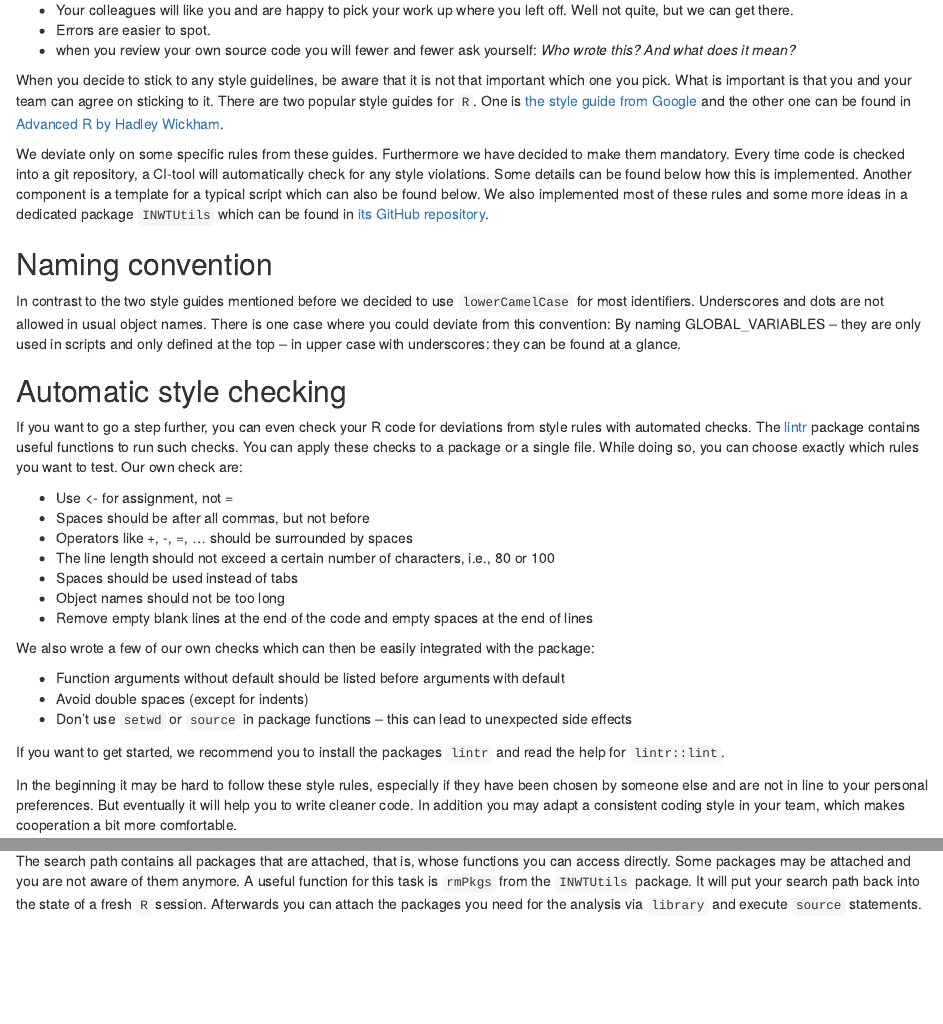
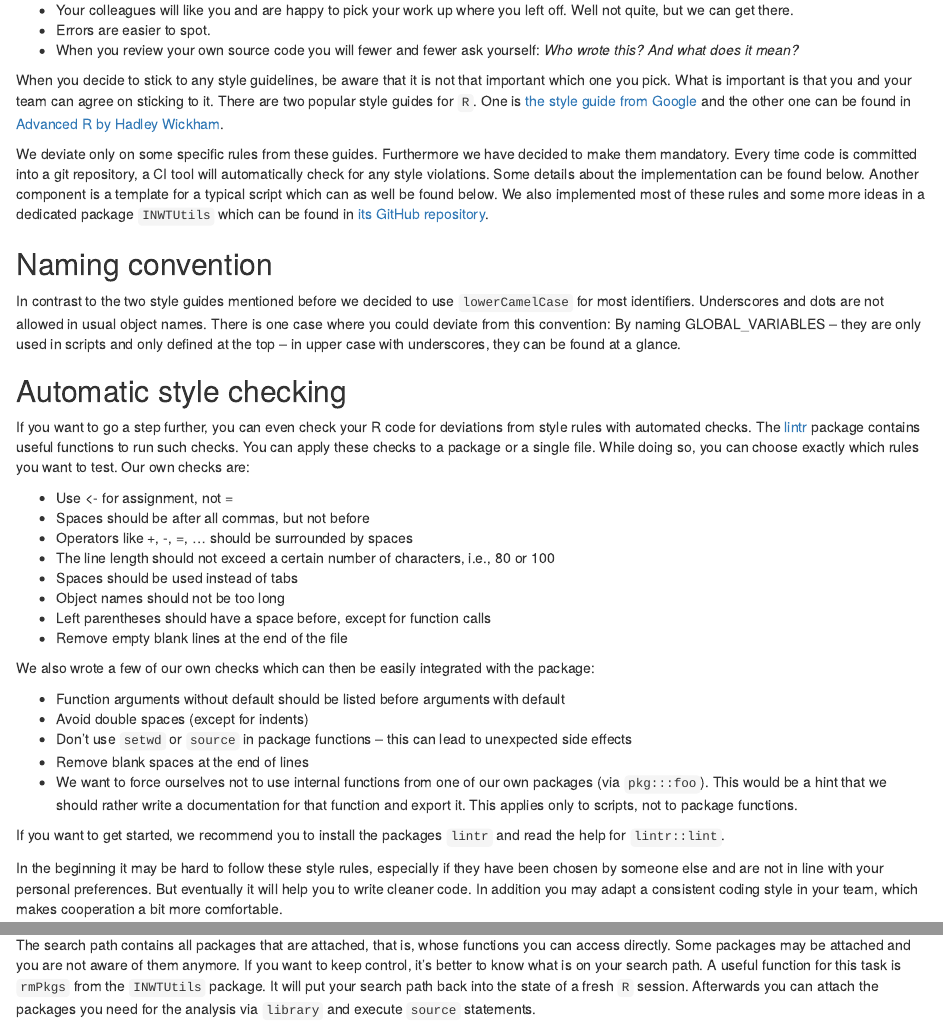
Before and after one commit to radovankavicky/INWTUtils, an R Markdown document (inst/blogEntry_styleGuide.Rmd): the page in a window 1100 px wide, from 310 px down, and a second part further down, joined at a grey line. Rendered offline with R 4.5, knitr and Pandoc, with nearby package versions.

Commit message:
Completed blog entry style guide

```diff
--- a/inst/blogEntry_styleGuide.Rmd
+++ b/inst/blogEntry_styleGuide.Rmd
@@ -18,10 +18,10 @@ things to get started with and it will have an immediate impact.
 
 When you begin to care about readability, here is a short list of benefits:
 
-- Your colleagues will like you and are happy to pick your work up where you left
-off. Well not quite, but we can get there.
+- Your colleagues will like you and are happy to pick your work up where you
+left off. Well not quite, but we can get there.
 - Errors are easier to spot.
-- when you review your own source code you will fewer and fewer ask yourself:
+- When you review your own source code you will fewer and fewer ask yourself:
 *Who wrote this? And what does it mean?*
 
 When you decide to stick to any style guidelines, be aware that it is not that
@@ -32,10 +32,11 @@ and the other one can be found
 in [Advanced R by Hadley Wickham](http://adv-r.had.co.nz/Style.html).
 
 We deviate only on some specific rules from these guides. Furthermore we have
-decided to make them mandatory. Every time code is checked into a git
-repository, a CI-tool will automatically check for any style violations. Some
-details can be found below how this is implemented. Another component is a
-template for a typical script which can also be found below. We also implemented
+decided to make them mandatory. Every time code is committed into a git
+repository, a CI tool will automatically check for any style violations. Some
+details about the implementation can be found below. Another component is a
+template for a typical script which can as well be found below.
+We also implemented
 most of these rules and some more ideas in a dedicated package `INWTUtils` which
 can be found in [its GitHub repository](https://github.com/INWT/INWTUtils).
 
@@ -46,7 +47,7 @@ In contrast to the two style guides mentioned before we decided to use
 `lowerCamelCase` for most identifiers. Underscores and dots are not allowed in
 usual object names. There is one case where you could deviate from this
 convention: By naming GLOBAL_VARIABLES -- they are only used in scripts and only
-defined at the top -- in upper case with underscores: they can be found at a
+defined at the top -- in upper case with underscores, they can be found at a
 glance.
 
 
@@ -57,30 +58,38 @@ from style rules with automated
 checks. The [lintr](https://cran.r-project.org/package=lintr) package contains
 useful functions to run such checks. You can apply these checks to a package or
 a single file. While doing so, you can choose exactly which rules you want to
-test. Our own check are:
+test. Our own checks are:
 
 -	Use <- for assignment, not =
 -	Spaces should be after all commas, but not before
 -	Operators like +, -, =, … should be surrounded by spaces
--	The line length should not exceed a certain number of characters, i.e., 80 or 100
+-	The line length should not exceed a certain number of characters, i.e., 80 or
+  100
 -	Spaces should be used instead of tabs
 -	Object names should not be too long
--	Remove empty blank lines at the end of the code and empty spaces at the end of lines
+- Left parentheses should have a space before, except for function calls
+-	Remove empty blank lines at the end of the file
 
 We also wrote a few of our own checks which can then be easily integrated with
 the package:
 
--	Function arguments without default should be listed before arguments with default
+-	Function arguments without default should be listed before arguments with
+  default
 -	Avoid double spaces (except for indents)
 -	Don’t use `setwd` or `source` in package functions – this can lead to
-unexpected side effects
+  unexpected side effects
+- Remove blank spaces at the end of lines
+- We want to force ourselves not to use internal functions from one of our own
+  packages (via `pkg:::foo`). This would be a hint that we should
+  rather write a documentation for that function and export it. This
+  applies only to scripts, not to package functions.
 
 If you want to get started, we recommend you to install the packages `lintr` and
 read the help for `lintr::lint`.
 
 In the beginning it may be hard to follow these style rules, especially if they
-have been chosen by someone else and are not in line to your personal
-preferences.  But eventually it will help you to write cleaner code. In addition
+have been chosen by someone else and are not in line with your personal
+preferences. But eventually it will help you to write cleaner code. In addition
 you may adapt a consistent coding style in your team, which makes cooperation a
 bit more comfortable.
 
@@ -104,8 +113,9 @@ will not be available anymore at a later point.
 ### Cleaning up the search path
 
 The search path contains all packages that are attached, that is, whose
-functions you can access directly.  Some packages may be attached and you are
-not aware of them anymore. A useful function for this task is `rmPkgs` from the
+functions you can access directly. Some packages may be attached and you are
+not aware of them anymore. If you want to keep control, it's better to know what
+is on your search path. A useful function for this task is `rmPkgs` from the
 `INWTUtils` package. It will put your search path back into the state of a fresh
 `R` session. Afterwards you can attach the packages you need for the analysis
 via `library` and execute `source` statements.
```
Also changed, not shown: inst/blogEntry_styleGuide.Rmd (1 more changed lines).
